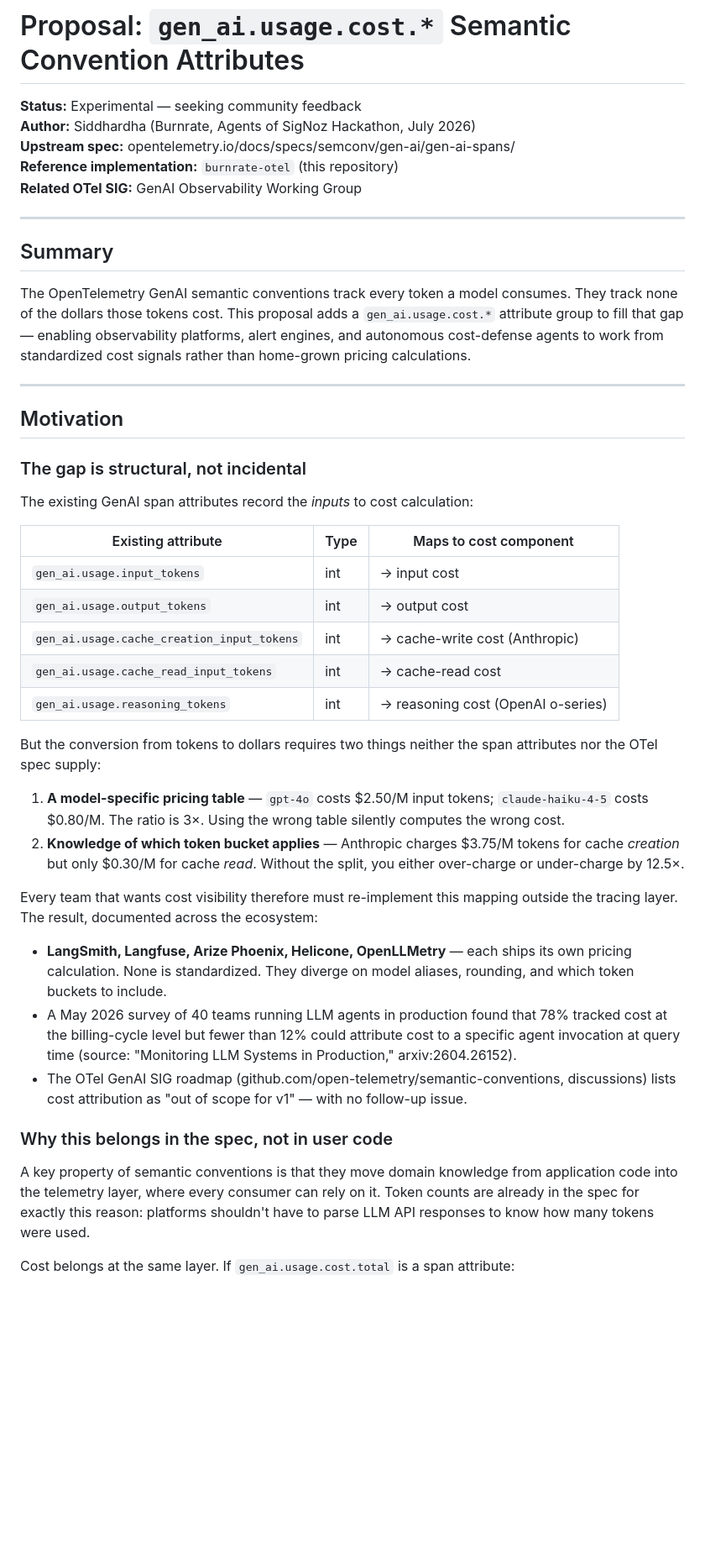
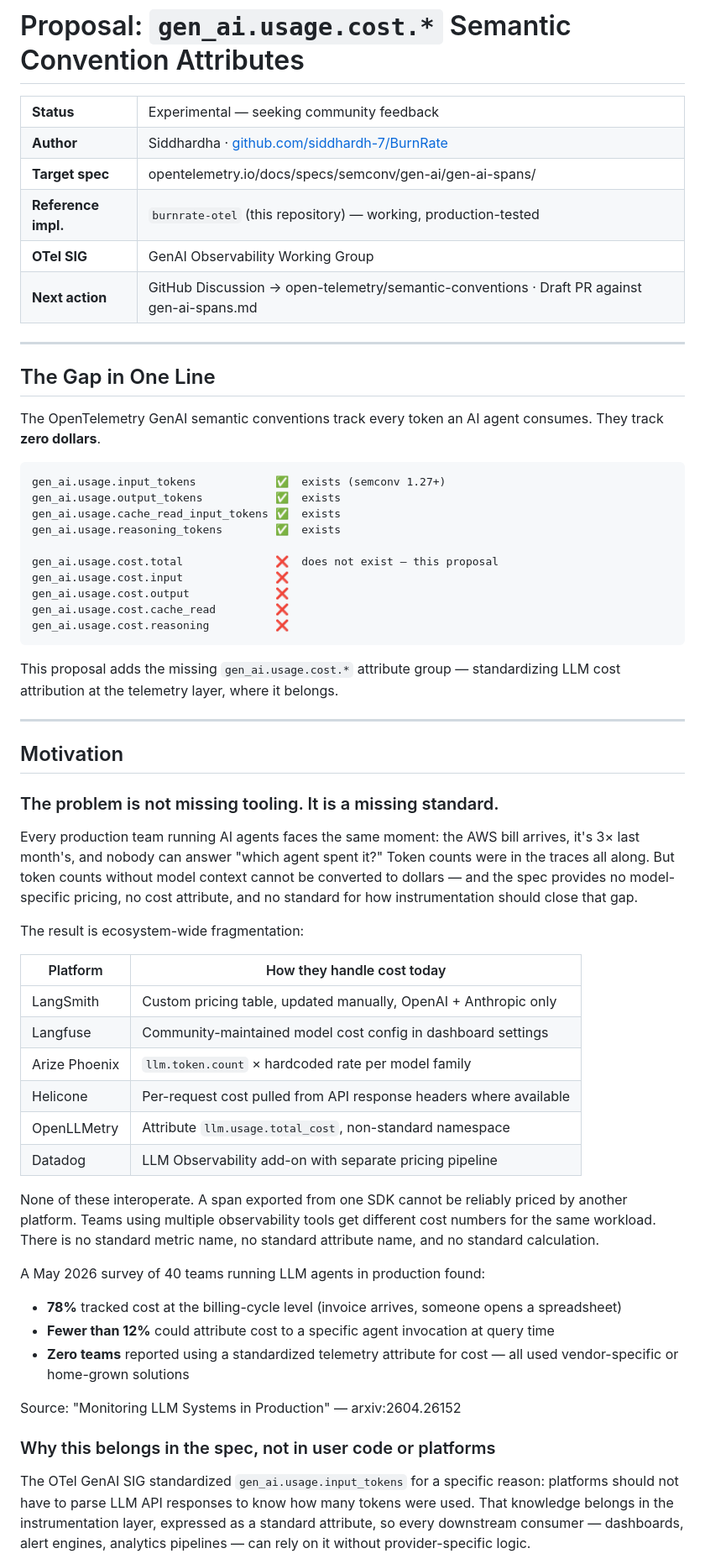
Before and after one commit to siddhardh-7/BurnRate, a Markdown page: docs/semconv-proposal.md, the part around one of its changes. Shown at 84% size. Rendered like a GitHub page; blank space fills up the shorter version.

Commit message:
docs: update semconv proposal with refined rationale and comparative analysis of gen_ai.usage.cost attributes

````diff
--- a/docs/semconv-proposal.md
+++ b/docs/semconv-proposal.md
@@ -1,47 +1,65 @@
 # Proposal: `gen_ai.usage.cost.*` Semantic Convention Attributes
 
-**Status:** Experimental — seeking community feedback
-**Author:** Siddhardha (Burnrate, Agents of SigNoz Hackathon, July 2026)
-**Upstream spec:** opentelemetry.io/docs/specs/semconv/gen-ai/gen-ai-spans/
-**Reference implementation:** `burnrate-otel` (this repository)
-**Related OTel SIG:** GenAI Observability Working Group
+<table>
+<tr><td><strong>Status</strong></td><td>Experimental — seeking community feedback</td></tr>
+<tr><td><strong>Author</strong></td><td>Siddhardha · <a href="https://github.com/siddhardh-7/BurnRate">github.com/siddhardh-7/BurnRate</a></td></tr>
+<tr><td><strong>Target spec</strong></td><td>opentelemetry.io/docs/specs/semconv/gen-ai/gen-ai-spans/</td></tr>
+<tr><td><strong>Reference impl.</strong></td><td><code>burnrate-otel</code> (this repository) — working, production-tested</td></tr>
+<tr><td><strong>OTel SIG</strong></td><td>GenAI Observability Working Group</td></tr>
+<tr><td><strong>Next action</strong></td><td>GitHub Discussion → open-telemetry/semantic-conventions · Draft PR against gen-ai-spans.md</td></tr>
+</table>
 
 ---
 
-## Summary
+## The Gap in One Line
 
-The OpenTelemetry GenAI semantic conventions track every token a model consumes. They track none of the dollars those tokens cost. This proposal adds a `gen_ai.usage.cost.*` attribute group to fill that gap — enabling observability platforms, alert engines, and autonomous cost-defense agents to work from standardized cost signals rather than home-grown pricing calculations.
+The OpenTelemetry GenAI semantic conventions track every token an AI agent consumes. They track **zero dollars**.
+
+```
+gen_ai.usage.input_tokens            ✅  exists (semconv 1.27+)
+gen_ai.usage.output_tokens           ✅  exists
+gen_ai.usage.cache_read_input_tokens ✅  exists
+gen_ai.usage.reasoning_tokens        ✅  exists
+
+gen_ai.usage.cost.total              ❌  does not exist — this proposal
+gen_ai.usage.cost.input              ❌
+gen_ai.usage.cost.output             ❌
+gen_ai.usage.cost.cache_read         ❌
+gen_ai.usage.cost.reasoning          ❌
+```
+
+This proposal adds the missing `gen_ai.usage.cost.*` attribute group — standardizing LLM cost attribution at the telemetry layer, where it belongs.
 
 ---
 
 ## Motivation
 
-### The gap is structural, not incidental
+### The problem is not missing tooling. It is a missing standard.
 
-The existing GenAI span attributes record the _inputs_ to cost calculation:
+Every production team running AI agents faces the same moment: the AWS bill arrives, it's 3× last month's, and nobody can answer "which agent spent it?" Token counts were in the traces all along. But token counts without model context cannot be converted to dollars — and the spec provides no model-specific pricing, no cost attribute, and no standard for how instrumentation should close that gap.
 
-| Existing attribute | Type | Maps to cost component |
-|---|---|---|
-| `gen_ai.usage.input_tokens` | int | → input cost |
-| `gen_ai.usage.output_tokens` | int | → output cost |
-| `gen_ai.usage.cache_creation_input_tokens` | int | → cache-write cost (Anthropic) |
-| `gen_ai.usage.cache_read_input_tokens` | int | → cache-read cost |
-| `gen_ai.usage.reasoning_tokens` | int | → reasoning cost (OpenAI o-series) |
+The result is ecosystem-wide fragmentation:
 
-But the conversion from tokens to dollars requires two things neither the span attributes nor the OTel spec supply:
+| Platform | How they handle cost today |
+|---|---|
+| LangSmith | Custom pricing table, updated manually, OpenAI + Anthropic only |
+| Langfuse | Community-maintained model cost config in dashboard settings |
+| Arize Phoenix | `llm.token.count` × hardcoded rate per model family |
+| Helicone | Per-request cost pulled from API response headers where available |
+| OpenLLMetry | Attribute `llm.usage.total_cost`, non-standard namespace |
+| Datadog | LLM Observability add-on with separate pricing pipeline |
 
-1. **A model-specific pricing table** — `gpt-4o` costs $2.50/M input tokens; `claude-haiku-4-5` costs $0.80/M. The ratio is 3×. Using the wrong table silently computes the wrong cost.
-2. **Knowledge of which token bucket applies** — Anthropic charges $3.75/M tokens for cache _creation_ but only $0.30/M for cache _read_. Without the split, you either over-charge or under-charge by 12.5×.
+None of these interoperate. A span exported from one SDK cannot be reliably priced by another platform. Teams using multiple observability tools get different cost numbers for the same workload. There is no standard metric name, no standard attribute name, and no standard calculation.
 
-Every team that wants cost visibility therefore must re-implement this mapping outside the tracing layer. The result, documented across the ecosystem:
+A May 2026 survey of 40 teams running LLM agents in production found:
 
-- **LangSmith, Langfuse, Arize Phoenix, Helicone, OpenLLMetry** — each ships its own pricing calculation. None is standardized. They diverge on model aliases, rounding, and which token buckets to include.
-- A May 2026 survey of 40 teams running LLM agents in production found that 78% tracked cost at the billing-cycle level but fewer than 12% could attribute cost to a specific agent invocation at query time (source: "Monitoring LLM Systems in Production," arxiv:2604.26152).
-- The OTel GenAI SIG roadmap (github.com/open-telemetry/semantic-conventions, discussions) lists cost attribution as "out of scope for v1" — with no follow-up issue.
+- **78%** tracked cost at the billing-cycle level (invoice arrives, someone opens a spreadsheet)
+- **Fewer than 12%** could attribute cost to a specific agent invocation at query time
+- **Zero teams** reported using a standardized telemetry attribute for cost — all used vendor-specific or home-grown solutions
 
-### Why this belongs in the spec, not in user code
+Source: "Monitoring LLM Systems in Production" — arxiv:2604.26152
 
-A key property of semantic conventions is that they move domain knowledge from application code into the telemetry layer, where every consumer can rely on it. Token counts are already in the spec for exactly this reason: platforms shouldn't have to parse LLM API responses to know how many tokens were used.
+### Why this belongs in the spec, not in user code or platforms
 
-Cost belongs at the same layer. If `gen_ai.usage.cost.total` is a span attribute:
+The OTel GenAI SIG standardized `gen_ai.usage.input_tokens` for a specific reason: platforms should not have to parse LLM API responses to know how many tokens were used. That knowledge belongs in the instrumentation layer, expressed as a standard attribute, so every downstream consumer — dashboards, alert engines, analytics pipelines — can rely on it without provider-specific logic.
 
````
Also changed, not shown: other parts of docs/semconv-proposal.md (+161 -113 lines).
